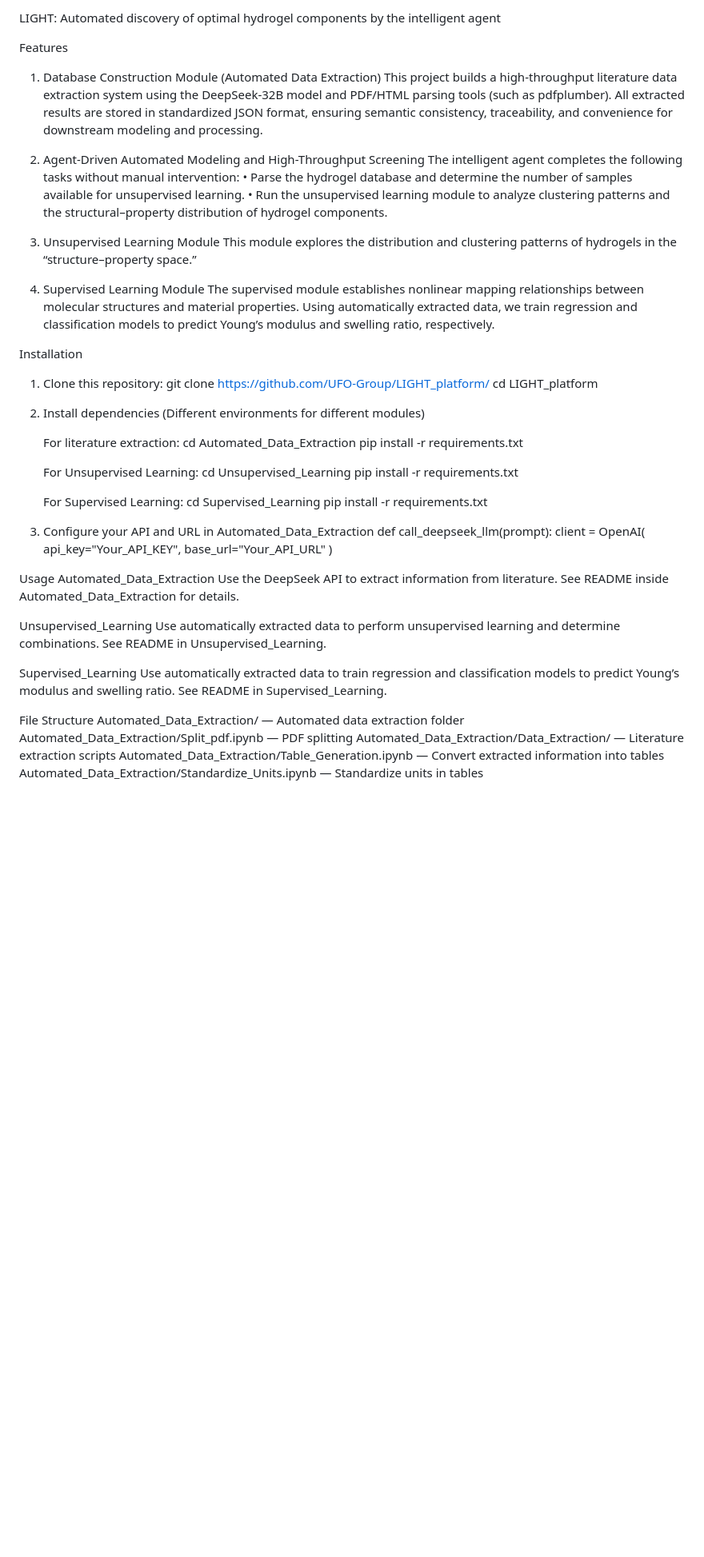
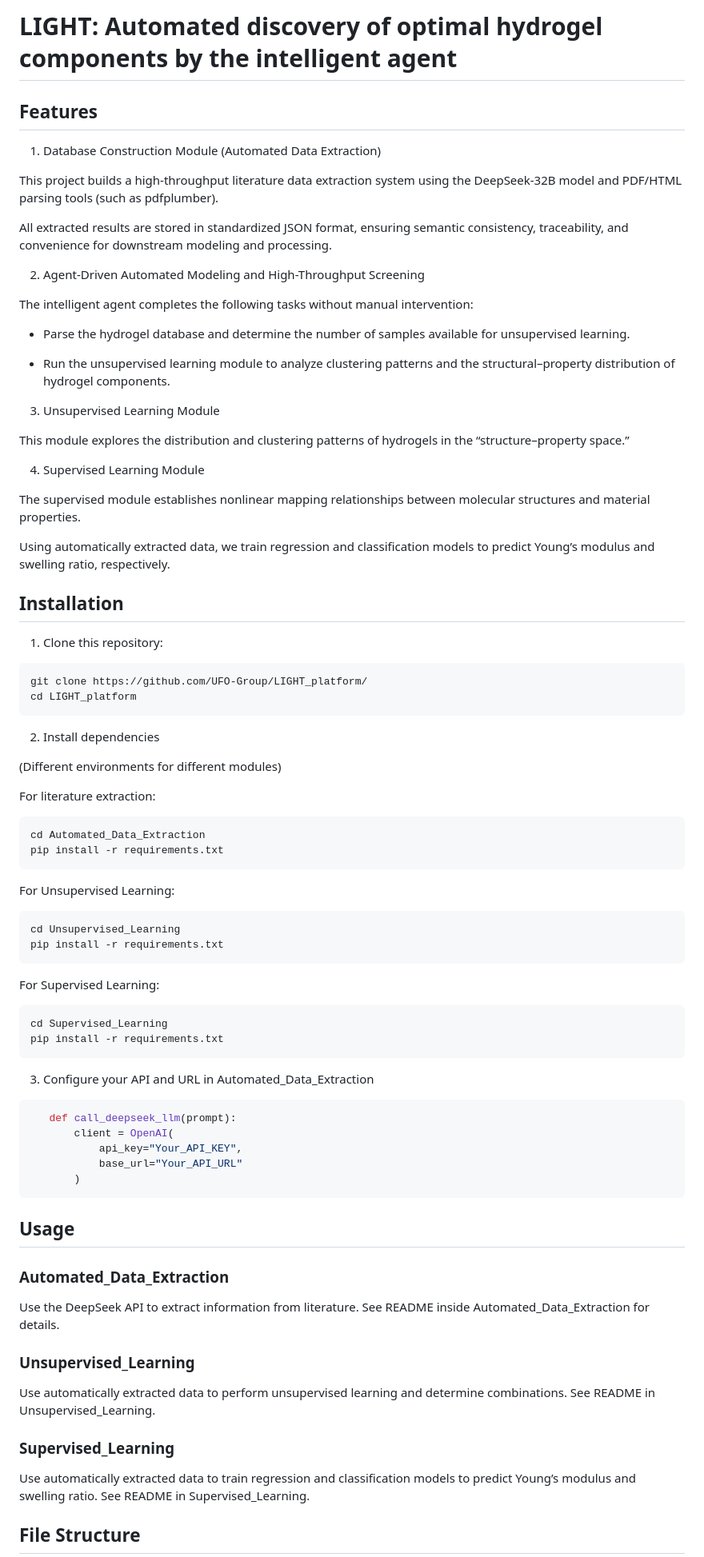
Before and after one commit to Alex-SY-Hong/LIGHT_platform, a Markdown page: README.md, the part around one of its changes. Shown at 80% size. Drawn GitHub-style; blank space fills up the shorter version.

Commit message:
modified main README to fit github style

````diff
--- a/README.md
+++ b/README.md
@@ -1,63 +1,82 @@
-LIGHT: Automated discovery of optimal hydrogel components by the intelligent agent
+# LIGHT: Automated discovery of optimal hydrogel components by the intelligent agent
 
-Features
+## Features
+
 1. Database Construction Module (Automated Data Extraction)
+
 This project builds a high-throughput literature data extraction system using the DeepSeek-32B model and PDF/HTML parsing tools (such as pdfplumber).
+
 All extracted results are stored in standardized JSON format, ensuring semantic consistency, traceability, and convenience for downstream modeling and processing.
 
 2. Agent-Driven Automated Modeling and High-Throughput Screening
+
 The intelligent agent completes the following tasks without manual intervention:
-• Parse the hydrogel database and determine the number of samples available for unsupervised learning.
-• Run the unsupervised learning module to analyze clustering patterns and the structural–property distribution of hydrogel components.
+
+* Parse the hydrogel database and determine the number of samples available for unsupervised learning.
+
+* Run the unsupervised learning module to analyze clustering patterns and the structural–property distribution of hydrogel components.
 
 3. Unsupervised Learning Module
+
 This module explores the distribution and clustering patterns of hydrogels in the “structure–property space.”
 
 4. Supervised Learning Module
+
 The supervised module establishes nonlinear mapping relationships between molecular structures and material properties.
+
 Using automatically extracted data, we train regression and classification models to predict Young’s modulus and swelling ratio, respectively.
 
-Installation
+## Installation
+
 1. Clone this repository:
-   git clone https://github.com/UFO-Group/LIGHT_platform/
-   cd LIGHT_platform
+```bash
+git clone https://github.com/UFO-Group/LIGHT_platform/
+cd LIGHT_platform
+```
 
 2. Install dependencies
-   (Different environments for different modules)
 
-   For literature extraction:
-      cd Automated_Data_Extraction
-      pip install -r requirements.txt
+(Different environments for different modules)
 
-   For Unsupervised Learning:
-      cd Unsupervised_Learning
-      pip install -r requirements.txt
+For literature extraction:
 
-   For Supervised Learning:
-      cd Supervised_Learning
-      pip install -r requirements.txt
+```bash
+cd Automated_Data_Extraction
+pip install -r requirements.txt
+```
 
-3. Configure your API and URL in Automated_Data_Extraction
+For Unsupervised Learning:
+
+```bash
+cd Unsupervised_Learning
+pip install -r requirements.txt
+```
+
+For Supervised Learning:
+```bash
+cd Supervised_Learning
+pip install -r requirements.txt
+```
+
+3. Configure your API and URL in Automated\_Data\_Extraction
+
+```python
    def call_deepseek_llm(prompt):
        client = OpenAI(
            api_key="Your_API_KEY",
            base_url="Your_API_URL"
        )
+```
+## Usage
 
-Usage
-Automated_Data_Extraction
-Use the DeepSeek API to extract information from literature. See README inside Automated_Data_Extraction for details.
+### Automated\_Data\_Extraction
+Use the DeepSeek API to extract information from literature. See README inside Automated\_Data\_Extraction for details.
 
-Unsupervised_Learning
-Use automatically extracted data to perform unsupervised learning and determine combinations. See README in Unsupervised_Learning.
+### Unsupervised\_Learning
+Use automatically extracted data to perform unsupervised learning and determine combinations. See README in Unsupervised\_Learning.
 
-Supervised_Learning
-Use automatically extracted data to train regression and classification models to predict Young’s modulus and swelling ratio. See README in Supervised_Learning.
+### Supervised\_Learning
+Use automatically extracted data to train regression and classification models to predict Young’s modulus and swelling ratio. See README in Supervised\_Learning.
 
-File Structure
-Automated_Data_Extraction/ — Automated data extraction folder
-Automated_Data_Extraction/Split_pdf.ipynb — PDF splitting
-Automated_Data_Extraction/Data_Extraction/ — Literature extraction scripts
-Automated_Data_Extraction/Table_Generation.ipynb — Convert extracted information into tables
-Automated_Data_Extraction/Standardize_Units.ipynb — Standardize units in tables
+## File Structure
 
````
Also changed, not shown: other parts of README.md (+22 -12 lines).
